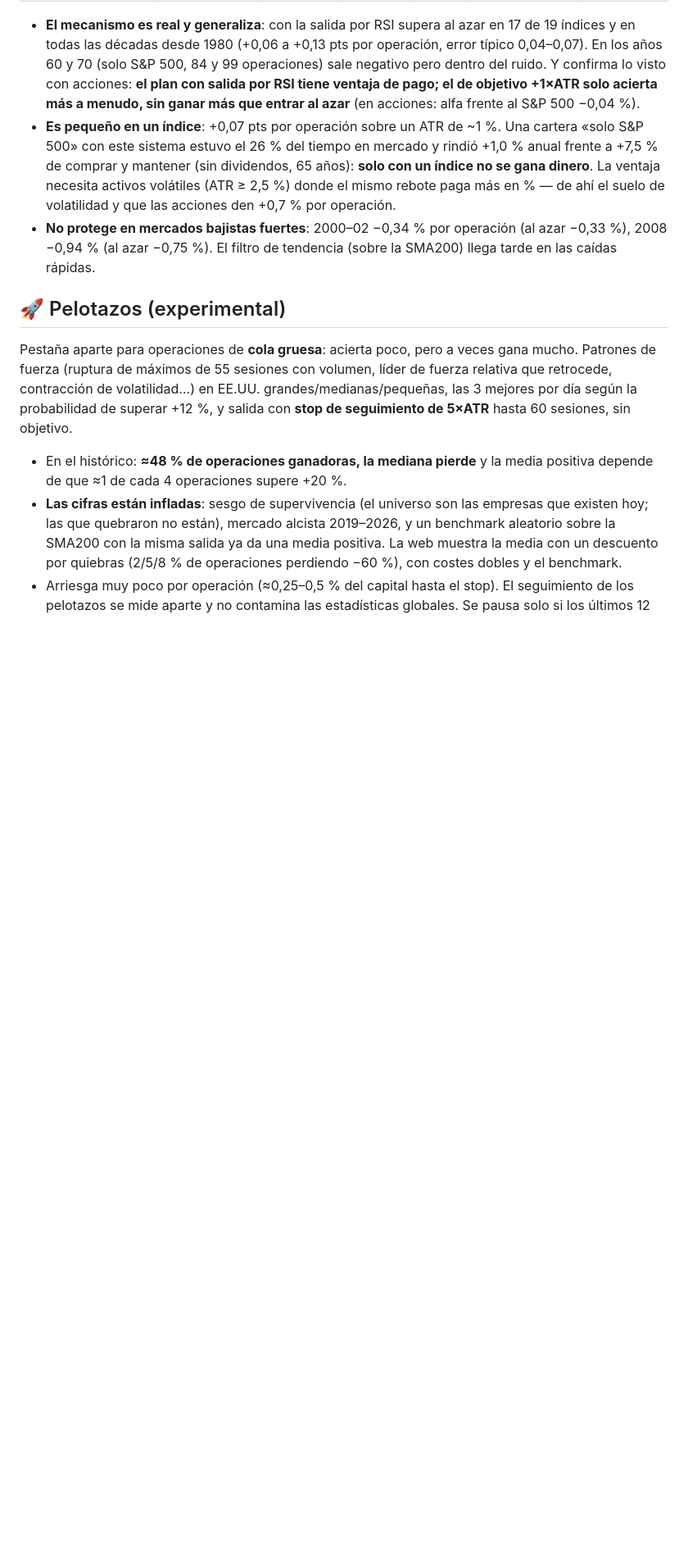
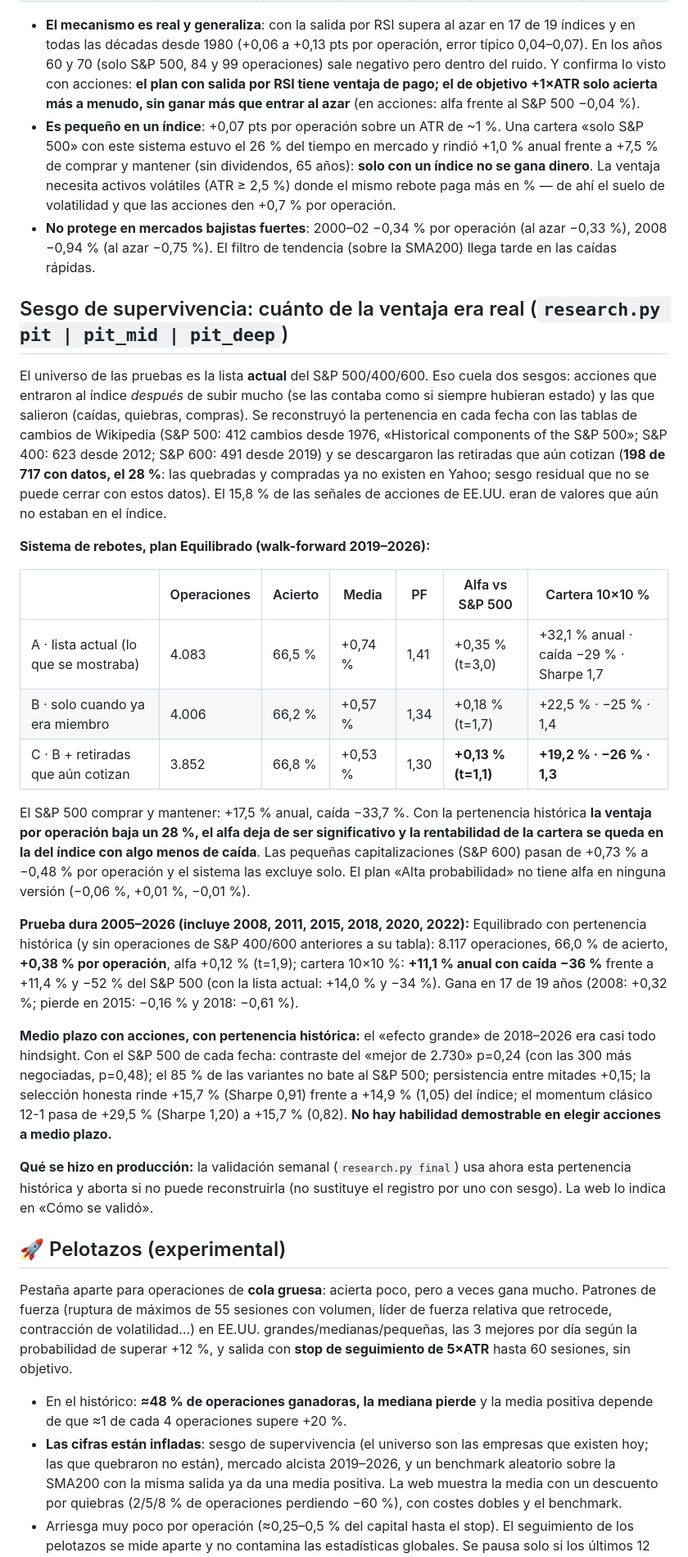
Before and after one commit to Perez849/vpscanner, a Markdown page: README.md, the part around the change. Shown at 82% size. GitHub-like rendering; blank space fills up the shorter version.

Commit message:
README: sesgo de supervivencia, prueba 2005–2026 y medio plazo con pertenencia histórica
Co-Authored-By: Claude Sonnet 5.5 <noreply@anthropic.com>
Claude-Session: https://claude.ai/code/session_01ArNeqh2cHYrrQjfaWDiFW9

```diff
--- a/README.md
+++ b/README.md
@@ -153,6 +153,26 @@ El sistema se afinó con acciones de 2016–2026, con sesgo de supervivencia y e
 - **Es pequeño en un índice**: +0,07 pts por operación sobre un ATR de ~1 %. Una cartera «solo S&P 500» con este sistema estuvo el 26 % del tiempo en mercado y rindió +1,0 % anual frente a +7,5 % de comprar y mantener (sin dividendos, 65 años): **solo con un índice no se gana dinero**. La ventaja necesita activos volátiles (ATR ≥ 2,5 %) donde el mismo rebote paga más en % — de ahí el suelo de volatilidad y que las acciones den +0,7 % por operación.
 - **No protege en mercados bajistas fuertes**: 2000–02 −0,34 % por operación (al azar −0,33 %), 2008 −0,94 % (al azar −0,75 %). El filtro de tendencia (sobre la SMA200) llega tarde en las caídas rápidas.
 
+## Sesgo de supervivencia: cuánto de la ventaja era real (`research.py pit | pit_mid | pit_deep`)
+
+El universo de las pruebas es la lista **actual** del S&P 500/400/600. Eso cuela dos sesgos: acciones que entraron al índice *después* de subir mucho (se las contaba como si siempre hubieran estado) y las que salieron (caídas, quiebras, compras). Se reconstruyó la pertenencia en cada fecha con las tablas de cambios de Wikipedia (S&P 500: 412 cambios desde 1976, «Historical components of the S&P 500»; S&P 400: 623 desde 2012; S&P 600: 491 desde 2019) y se descargaron las retiradas que aún cotizan (**198 de 717 con datos, el 28 %**: las quebradas y compradas ya no existen en Yahoo; sesgo residual que no se puede cerrar con estos datos). El 15,8 % de las señales de acciones de EE.UU. eran de valores que aún no estaban en el índice.
+
+**Sistema de rebotes, plan Equilibrado (walk-forward 2019–2026):**
+
+| | Operaciones | Acierto | Media | PF | Alfa vs S&P 500 | Cartera 10×10 % |
+|---|---|---|---|---|---|---|
+| A · lista actual (lo que se mostraba) | 4.083 | 66,5 % | +0,74 % | 1,41 | +0,35 % (t=3,0) | +32,1 % anual · caída −29 % · Sharpe 1,7 |
+| B · solo cuando ya era miembro | 4.006 | 66,2 % | +0,57 % | 1,34 | +0,18 % (t=1,7) | +22,5 % · −25 % · 1,4 |
+| C · B + retiradas que aún cotizan | 3.852 | 66,8 % | +0,53 % | 1,30 | **+0,13 % (t=1,1)** | **+19,2 % · −26 % · 1,3** |
+
+El S&P 500 comprar y mantener: +17,5 % anual, caída −33,7 %. Con la pertenencia histórica **la ventaja por operación baja un 28 %, el alfa deja de ser significativo y la rentabilidad de la cartera se queda en la del índice con algo menos de caída**. Las pequeñas capitalizaciones (S&P 600) pasan de +0,73 % a −0,48 % por operación y el sistema las excluye solo. El plan «Alta probabilidad» no tiene alfa en ninguna versión (−0,06 %, +0,01 %, −0,01 %).
+
+**Prueba dura 2005–2026 (incluye 2008, 2011, 2015, 2018, 2020, 2022):** Equilibrado con pertenencia histórica (y sin operaciones de S&P 400/600 anteriores a su tabla): 8.117 operaciones, 66,0 % de acierto, **+0,38 % por operación**, alfa +0,12 % (t=1,9); cartera 10×10 %: **+11,1 % anual con caída −36 %** frente a +11,4 % y −52 % del S&P 500 (con la lista actual: +14,0 % y −34 %). Gana en 17 de 19 años (2008: +0,32 %; pierde en 2015: −0,16 % y 2018: −0,61 %).
+
+**Medio plazo con acciones, con pertenencia histórica:** el «efecto grande» de 2018–2026 era casi todo hindsight. Con el S&P 500 de cada fecha: contraste del «mejor de 2.730» p=0,24 (con las 300 más negociadas, p=0,48); el 85 % de las variantes no bate al S&P 500; persistencia entre mitades +0,15; la selección honesta rinde +15,7 % (Sharpe 0,91) frente a +14,9 % (1,05) del índice; el momentum clásico 12-1 pasa de +29,5 % (Sharpe 1,20) a +15,7 % (0,82). **No hay habilidad demostrable en elegir acciones a medio plazo.**
+
+**Qué se hizo en producción:** la validación semanal (`research.py final`) usa ahora esta pertenencia histórica y aborta si no puede reconstruirla (no sustituye el registro por uno con sesgo). La web lo indica en «Cómo se validó».
+
 ## 🚀 Pelotazos (experimental)
 
 Pestaña aparte para operaciones de **cola gruesa**: acierta poco, pero a veces gana mucho. Patrones de fuerza (ruptura de máximos de 55 sesiones con volumen, líder de fuerza relativa que retrocede, contracción de volatilidad…) en EE.UU. grandes/medianas/pequeñas, las 3 mejores por día según la probabilidad de superar +12 %, y salida con **stop de seguimiento de 5×ATR** hasta 60 sesiones, sin objetivo.
```
